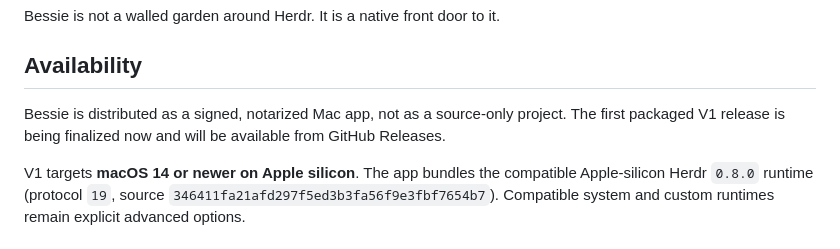
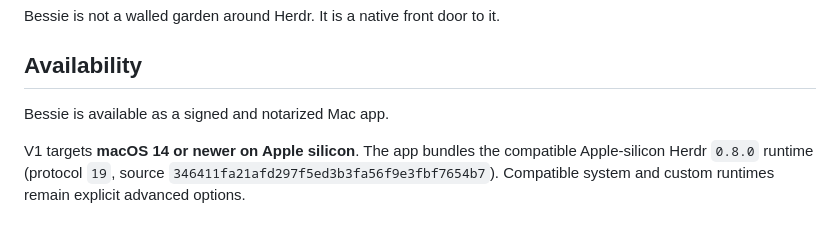
Before and after one commit to skeletor-js/bessie, a Markdown page: README.md, the part around the change. GitHub-like rendering.

Commit message:
docs: simplify packaged app availability

```diff
--- a/README.md
+++ b/README.md
@@ -47,7 +47,7 @@ Bessie is not a walled garden around Herdr. It is a native front door to it.
 
 ## Availability
 
-Bessie is distributed as a signed, notarized Mac app, not as a source-only project. The first packaged V1 release is being finalized now and will be available from GitHub Releases.
+Bessie is available as a signed and notarized Mac app.
 
 V1 targets **macOS 14 or newer on Apple silicon**. The app bundles the compatible Apple-silicon Herdr `0.8.0` runtime (protocol `19`, source `346411fa21afd297f5ed3b3fa56f9e3fbf7654b7`). Compatible system and custom runtimes remain explicit advanced options.
 
```
